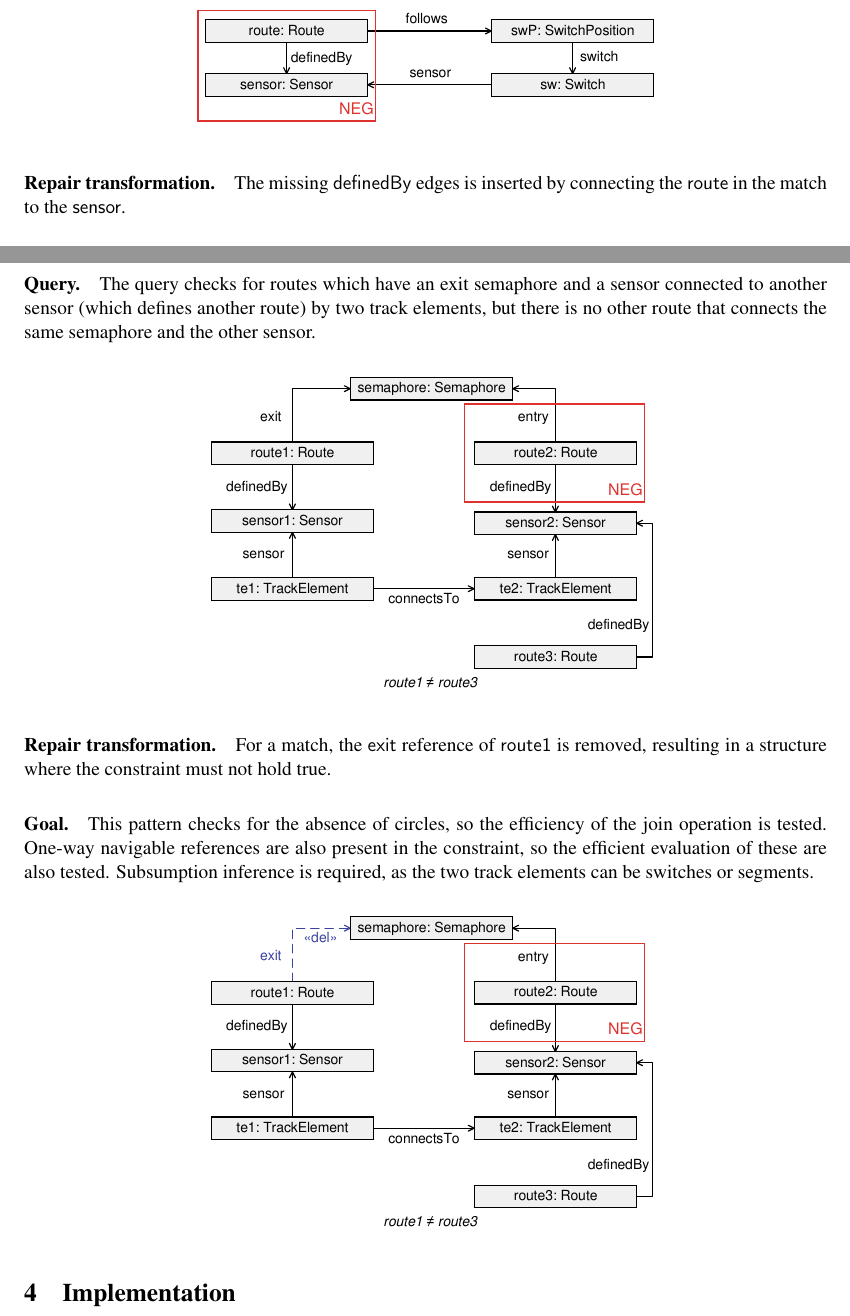
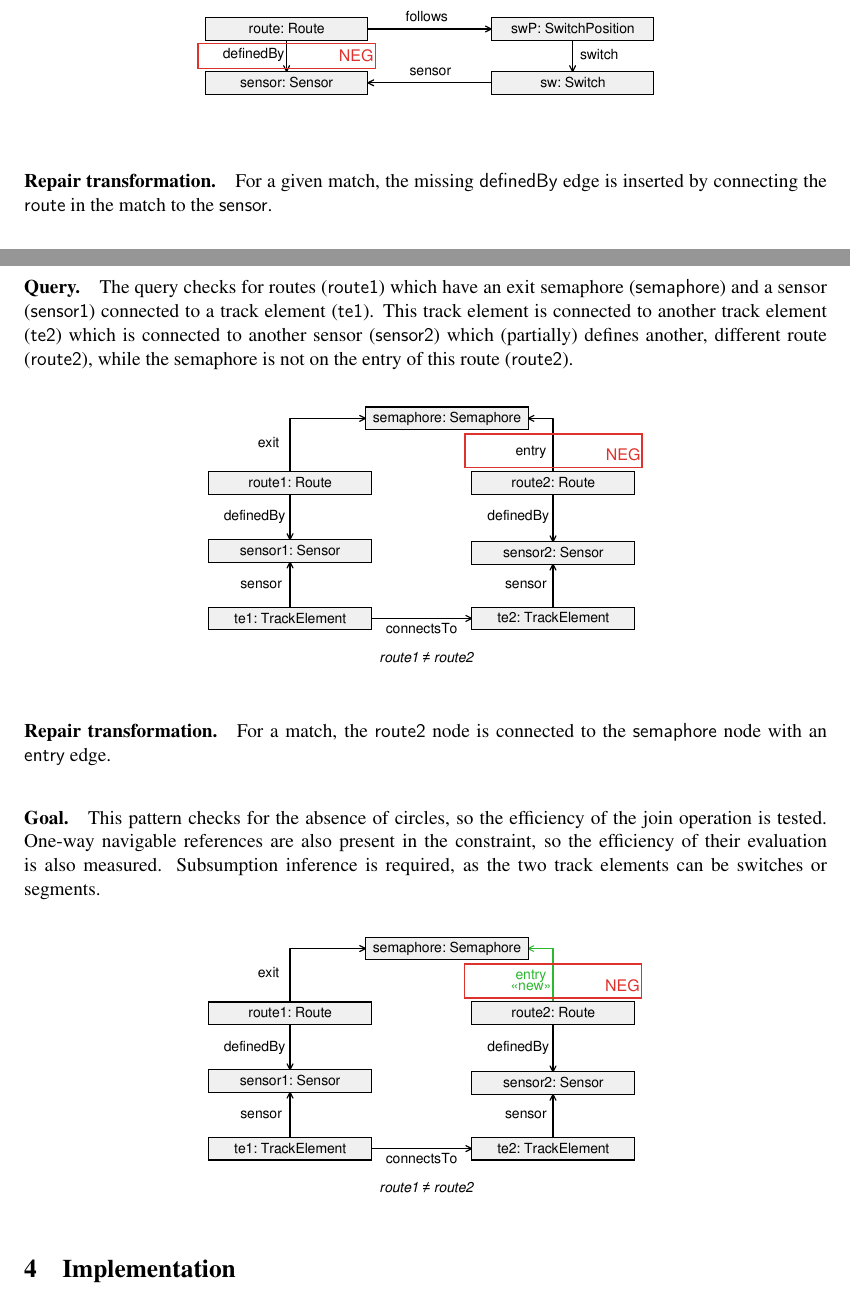
Before and after one commit to FTSRG/paper-ttc15-trainbenchmark, a LaTeX paper (src/trainbenchmark-ttc.tex): two parts of pages 8 and 9 of 15, joined at a grey line, cut so that both start at the same text. Compiled offline with pdfLaTeX; a LaTeX package or settings file that is missing is left out.

Commit message:
Updated pattern figs, changed SemaphoreNeighbor pattern. Fixed gitignores

```diff
--- a/src/trainbenchmark-ttc.tex
+++ b/src/trainbenchmark-ttc.tex
@@ -282,7 +282,7 @@ For defining the patterns and transformations, we used a graphical syntax simila
 \paragraph{Description.} All sensors that are associated with a switch that belongs to a route must also be associated directly with the same route.
 \paragraph{Query.} The query looks for sensors that are connected to a switch, but the sensor and the switch are not connected to the same route.
 \ttcpattern{pattern-routesensor}
-\paragraph{Repair transformation.} The missing \textsf{definedBy} edges is inserted by connecting the \textsf{route} in the match to the \textsf{sensor}.
+\paragraph{Repair transformation.} For a given match, the missing \textsf{definedBy} edge is inserted by connecting the \textsf{route} in the match to the \textsf{sensor}.
 \ttcpattern{transformation-routesensor}
 \paragraph{Goal.} This pattern checks for the absence of circles, so the efficiency of the join and the antijoin operations is tested.
 
@@ -290,10 +290,10 @@ For defining the patterns and transformations, we used a graphical syntax simila
 \subsection{Extension Task 2: SemaphoreNeighbor}
 \label{semaphoreneighbor}
 \paragraph{Description.} Routes that are connected through sensors and track elements must belong to the same semaphore.
-\paragraph{Query.} The query checks for routes which have an exit semaphore and a sensor connected to another sensor (which defines another route) by two track elements, but there is no other route that connects the same semaphore and the other sensor.
+\paragraph{Query.} The query checks for routes (\textsf{route1}) which have an exit semaphore (\textsf{semaphore}) and a sensor (\textsf{sensor1}) connected to a track element (\textsf{te1}). This track element is connected to another track element (\textsf{te2}) which is connected to another sensor (\textsf{sensor2}) which (partially) defines another, different route (\textsf{route2}), while the semaphore is not on the entry of this route (\textsf{route2}).
 \ttcpattern{pattern-semaphoreneighbor}
-\paragraph{Repair transformation.} For a match, the \textsf{exit} reference of \textsf{route1} is removed, resulting in a structure where the constraint must not hold true.
-\paragraph{Goal.} This pattern checks for the absence of circles, so the efficiency of the join operation is tested. One-way navigable references are also present in the constraint, so the efficient evaluation of these are also tested. Subsumption inference is required, as the two track elements can be switches or segments.
+\paragraph{Repair transformation.} For a match, the \textsf{route2} node is connected to the \textsf{semaphore} node with an \textsf{entry} edge.
+\paragraph{Goal.} This pattern checks for the absence of circles, so the efficiency of the join operation is tested. One-way navigable references are also present in the constraint, so the efficiency of their evaluation is also measured. Subsumption inference is required, as the two track elements can be switches or segments.
 \ttcpattern{transformation-semaphoreneighbor}
 
 \section{Implementation}
```
Also changed, not shown: src/figures/pattern-poslength.pdf, src/figures/pattern-routesensor.pdf, src/figures/pattern-semaphoreneighbor.pdf, src/figures/pattern-switchsensor.pdf, src/figures/pattern-switchset.pdf, src/figures/transformation-poslength.pdf, src/figures/transformation-routesensor.pdf, src/figures/transformation-semaphoreneighbor.pdf, src/figures/transformation-switchsensor.pdf, src/figures/transformation-switchset.pdf, src/trainbenchmark-ttc.tex (2 more changed lines), 6 other files.
